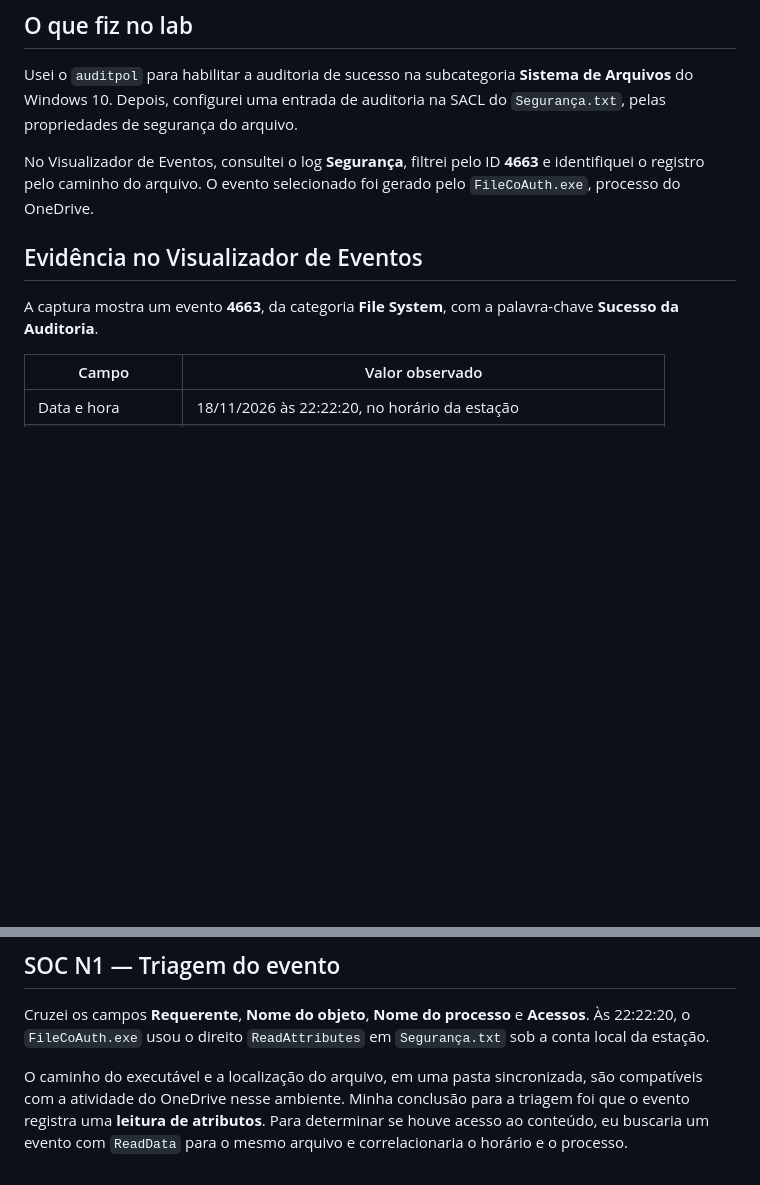
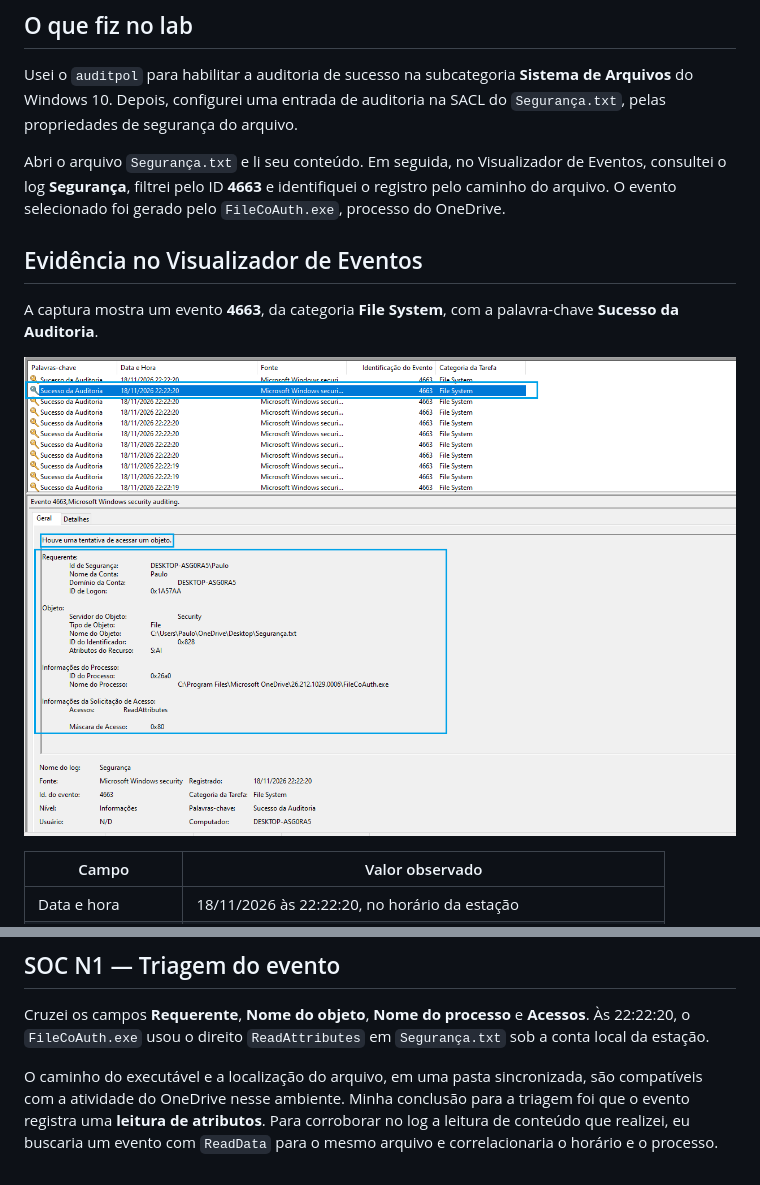
Before and after one commit to paulo-henrch/blue-team-soc, a Markdown page: soc-event-viewer-audit-access/README.md, 2 parts joined by grey strips. Drawn GitHub-style; pictures changed too: soc-event-viewer-audit-access/evento-4663.png (added); blank space fills up the shorter version.

Commit message:
Altera readme do laboratório

```diff
--- a/soc-event-viewer-audit-access/README.md
+++ b/soc-event-viewer-audit-access/README.md
@@ -16,11 +16,13 @@ A auditoria foi configurada diretamente na estação com o `auditpol` e com uma
 
 Usei o `auditpol` para habilitar a auditoria de sucesso na subcategoria **Sistema de Arquivos** do Windows 10. Depois, configurei uma entrada de auditoria na SACL do `Segurança.txt`, pelas propriedades de segurança do arquivo.
 
-No Visualizador de Eventos, consultei o log **Segurança**, filtrei pelo ID **4663** e identifiquei o registro pelo caminho do arquivo. O evento selecionado foi gerado pelo `FileCoAuth.exe`, processo do OneDrive.
+Abri o arquivo `Segurança.txt` e li seu conteúdo. Em seguida, no Visualizador de Eventos, consultei o log **Segurança**, filtrei pelo ID **4663** e identifiquei o registro pelo caminho do arquivo. O evento selecionado foi gerado pelo `FileCoAuth.exe`, processo do OneDrive.
 
 ## Evidência no Visualizador de Eventos
 
 A captura mostra um evento **4663**, da categoria **File System**, com a palavra-chave **Sucesso da Auditoria**.
+
+![Evento 4663 no Visualizador de Eventos com ReadAttributes registrado para Segurança.txt](evento-4663.png)
 
 | Campo | Valor observado |
 | --- | --- |
@@ -38,4 +40,4 @@ O evento 4663 registra o uso efetivo de um direito de acesso. Neste registro, `R
 
 Cruzei os campos **Requerente**, **Nome do objeto**, **Nome do processo** e **Acessos**. Às 22:22:20, o `FileCoAuth.exe` usou o direito `ReadAttributes` em `Segurança.txt` sob a conta local da estação.
 
-O caminho do executável e a localização do arquivo, em uma pasta sincronizada, são compatíveis com a atividade do OneDrive nesse ambiente. Minha conclusão para a triagem foi que o evento registra uma **leitura de atributos**. Para determinar se houve acesso ao conteúdo, eu buscaria um evento com `ReadData` para o mesmo arquivo e correlacionaria o horário e o processo.
+O caminho do executável e a localização do arquivo, em uma pasta sincronizada, são compatíveis com a atividade do OneDrive nesse ambiente. Minha conclusão para a triagem foi que o evento registra uma **leitura de atributos**. Para corroborar no log a leitura de conteúdo que realizei, eu buscaria um evento com `ReadData` para o mesmo arquivo e correlacionaria o horário e o processo.
```
